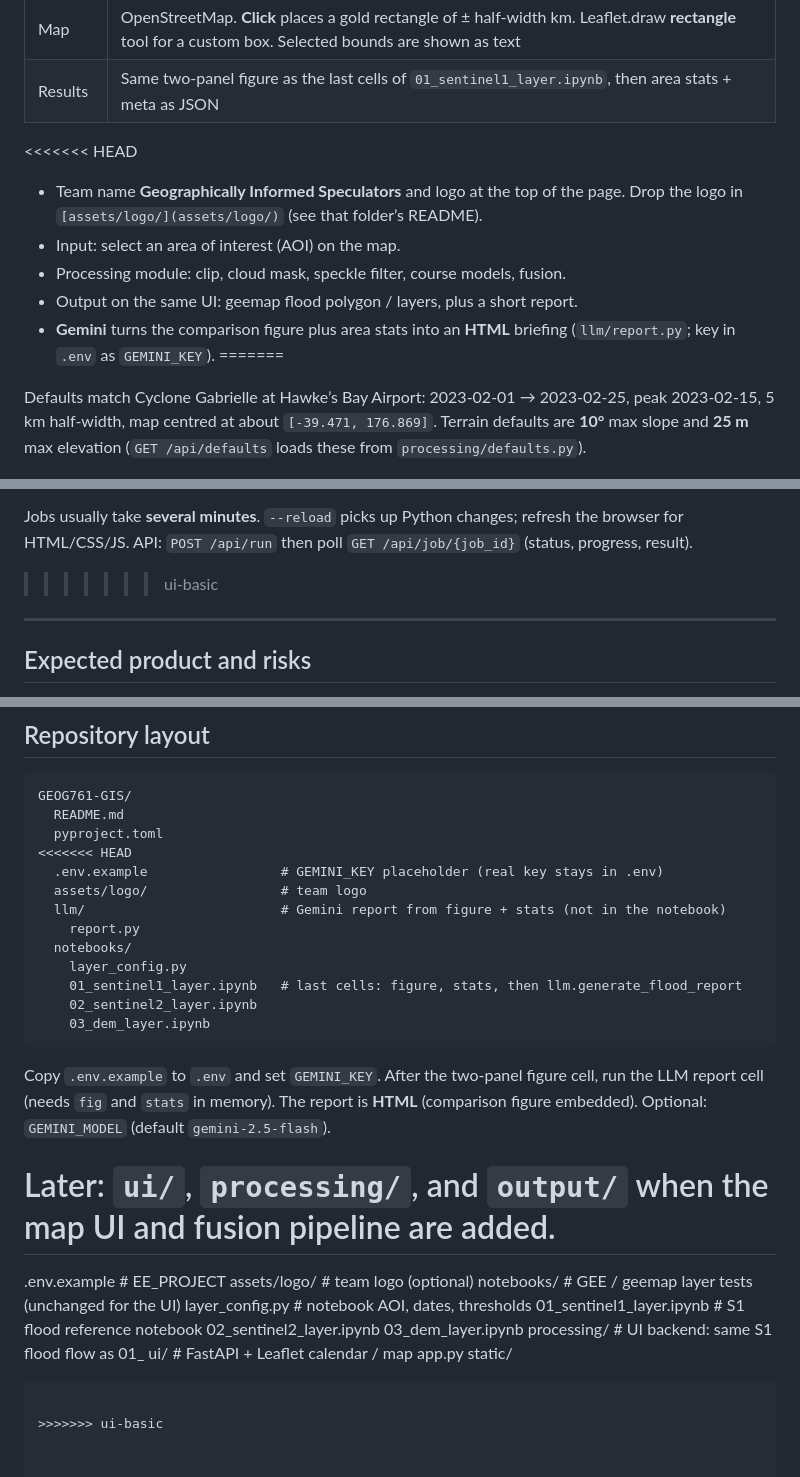
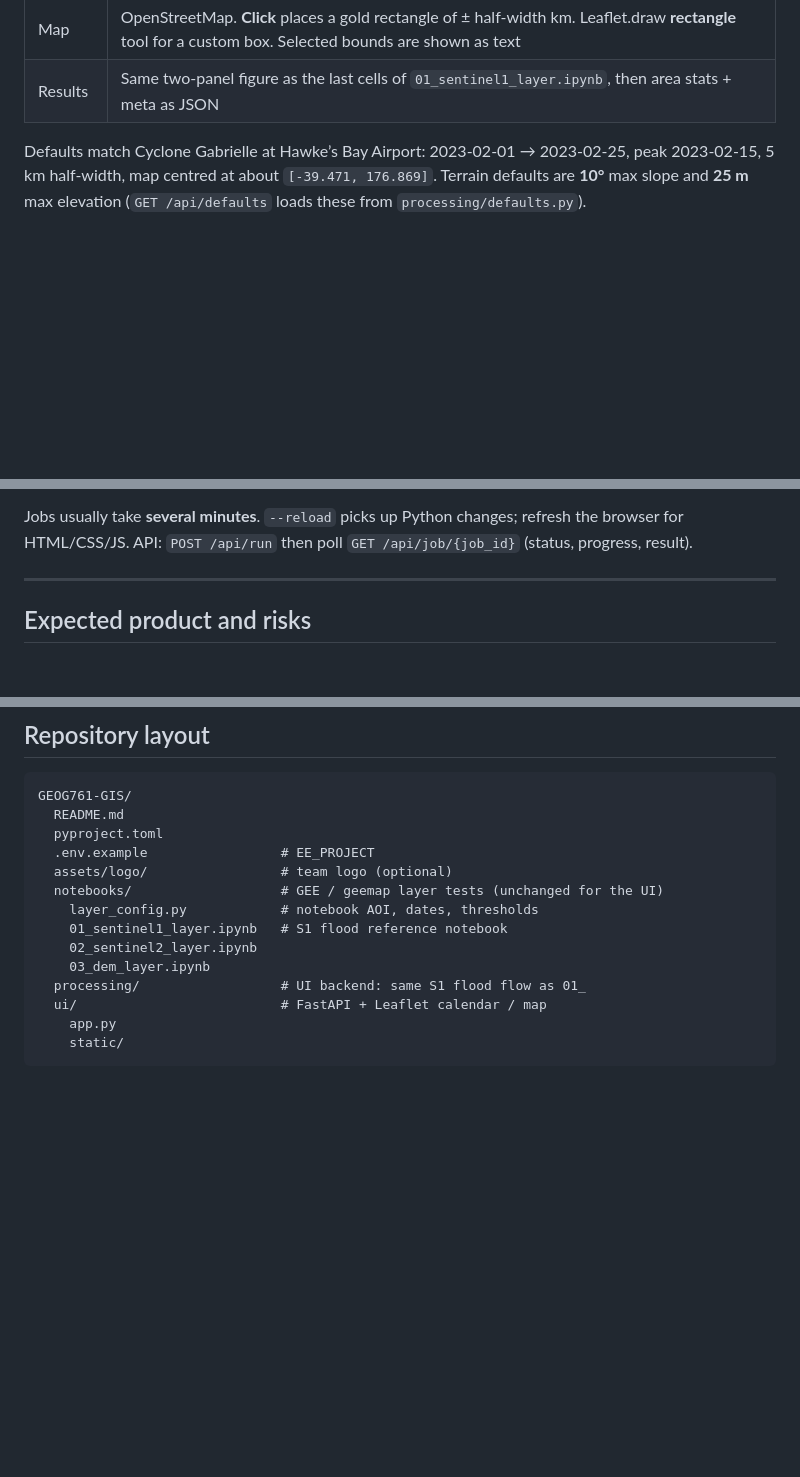
Before and after one commit to uoa-gis/GIS, a Markdown page: README.md, 3 parts joined by grey strips. Drawn GitHub-style; blank space fills up the shorter version.

Commit message:
Use the ui-basic README on main.

````diff
--- a/README.md
+++ b/README.md
@@ -159,13 +159,6 @@ Dark layout, gold accent. Team name **Geographically Informed Speculators** in t
 | Map        | OpenStreetMap. **Click** places a gold rectangle of ± half-width km. Leaflet.draw **rectangle** tool for a custom box. Selected bounds are shown as text                                                                                                                                                           |
 | Results    | Same two-panel figure as the last cells of `01_sentinel1_layer.ipynb`, then area stats + meta as JSON                                                                                                                                                                                                              |
 
-<<<<<<< HEAD
-- Team name **Geographically Informed Speculators** and logo at the top of the page. Drop the logo in `[assets/logo/](assets/logo/)` (see that folder’s README).
-- Input: select an area of interest (AOI) on the map.
-- Processing module: clip, cloud mask, speckle filter, course models, fusion.
-- Output on the same UI: geemap flood polygon / layers, plus a short report.
-- **Gemini** turns the comparison figure plus area stats into an **HTML** briefing (`llm/report.py`; key in `.env` as `GEMINI_KEY`).
-=======
 
 Defaults match Cyclone Gabrielle at Hawke’s Bay Airport: 2023-02-01 → 2023-02-25, peak 2023-02-15, 5 km half-width, map centred at about `[-39.471, 176.869]`. Terrain defaults are **10°** max slope and **25 m** max elevation (`GET /api/defaults` loads these from `processing/defaults.py`).
 
@@ -219,7 +212,6 @@ Open **[http://127.0.0.1:8000](http://127.0.0.1:8000)**
 4. Watch the progress box until the figure and stats appear below.
 
 Jobs usually take **several minutes**. `--reload` picks up Python changes; refresh the browser for HTML/CSS/JS. API: `POST /api/run` then poll `GET /api/job/{job_id}` (status, progress, result).
->>>>>>> ui-basic
 
 ---
 
@@ -260,22 +252,6 @@ Jobs usually take **several minutes**. `--reload` picks up Python changes; refre
 GEOG761-GIS/
   README.md
   pyproject.toml
-<<<<<<< HEAD
-  .env.example                 # GEMINI_KEY placeholder (real key stays in .env)
-  assets/logo/                 # team logo
-  llm/                         # Gemini report from figure + stats (not in the notebook)
-    report.py
-  notebooks/
-    layer_config.py
-    01_sentinel1_layer.ipynb   # last cells: figure, stats, then llm.generate_flood_report
-    02_sentinel2_layer.ipynb
-    03_dem_layer.ipynb
-```
-
-Copy `.env.example` to `.env` and set `GEMINI_KEY`. After the two-panel figure cell, run the LLM report cell (needs `fig` and `stats` in memory). The report is **HTML** (comparison figure embedded). Optional: `GEMINI_MODEL` (default `gemini-2.5-flash`).
-
-Later: `ui/`, `processing/`, and `output/` when the map UI and fusion pipeline are added.
-=======
   .env.example                 # EE_PROJECT
   assets/logo/                 # team logo (optional)
   notebooks/                   # GEE / geemap layer tests (unchanged for the UI)
@@ -288,5 +264,3 @@ Later: `ui/`, `processing/`, and `output/` when the map UI and fusion pipeline a
     app.py
     static/
 ```
-
->>>>>>> ui-basic
````
